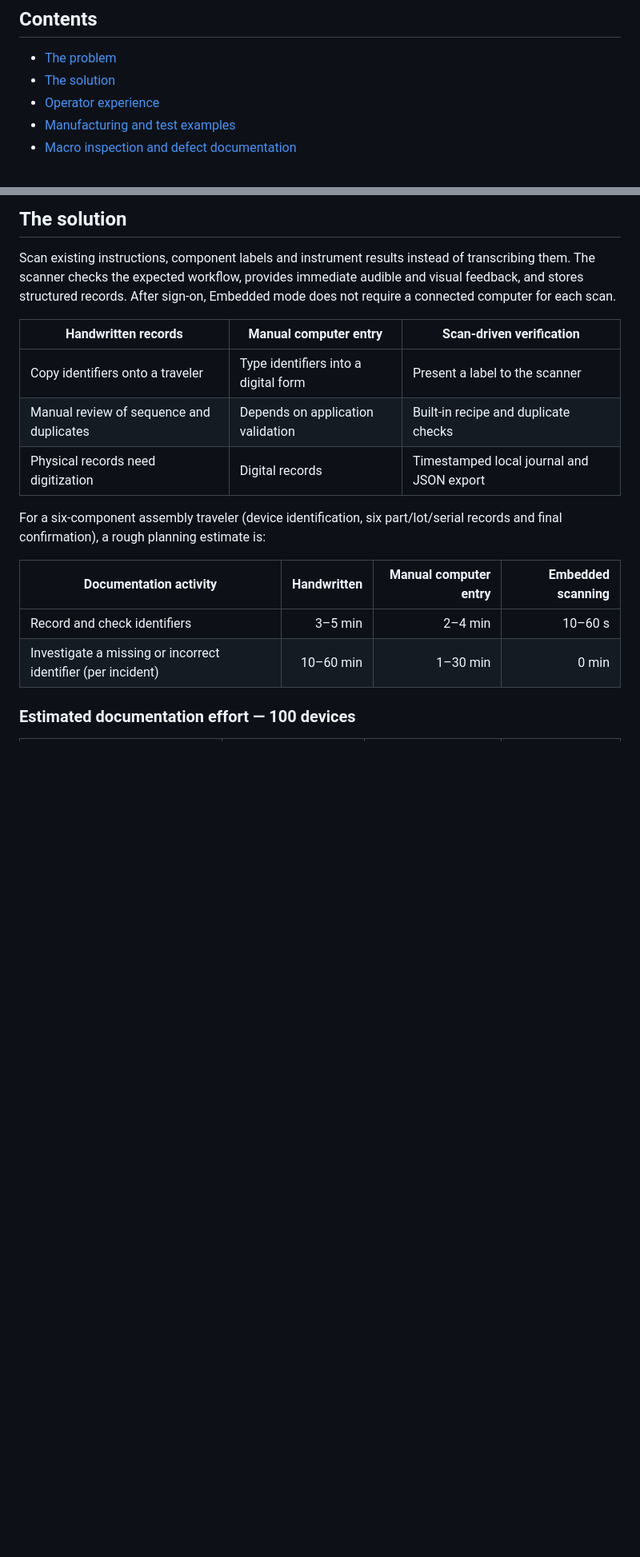
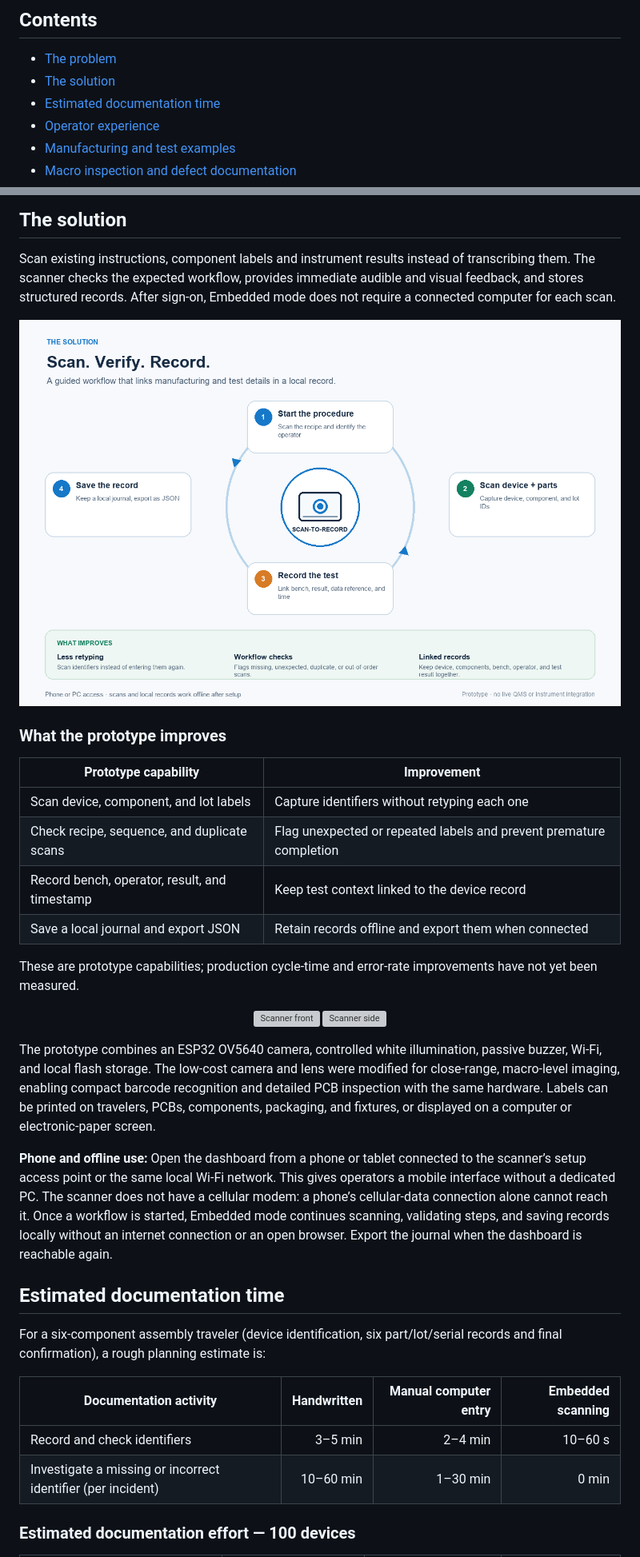
Before and after one commit to CocoHusky/manufacturing-qr-scanner, a Markdown page: README.md, 2 parts joined by grey strips. Shown at 80% size. Rendered like a GitHub page; pictures changed too: docs/figures/solution-workflow.png (added); blank space fills up the shorter version; grey boxes are pictures that could not be loaded.

Commit message:
Separate the solution from the problem section

```diff
--- a/README.md
+++ b/README.md
@@ -6,6 +6,7 @@ An ESP32-CAM scanner for validating assembly and test steps, capturing traceabil
 
 - [The problem](#the-problem)
 - [The solution](#the-solution)
+- [Estimated documentation time](#estimated-documentation-time)
 - [Operator experience](#operator-experience)
 - [Manufacturing and test examples](#manufacturing-and-test-examples)
 - [Macro inspection and defect documentation](#macro-inspection-and-defect-documentation)
@@ -31,11 +32,33 @@ Manual recording creates two common problems:
 
 Scan existing instructions, component labels and instrument results instead of transcribing them. The scanner checks the expected workflow, provides immediate audible and visual feedback, and stores structured records. After sign-on, Embedded mode does not require a connected computer for each scan.
 
-| Handwritten records | Manual computer entry | Scan-driven verification |
-| --- | --- | --- |
-| Copy identifiers onto a traveler | Type identifiers into a digital form | Present a label to the scanner |
-| Manual review of sequence and duplicates | Depends on application validation | Built-in recipe and duplicate checks |
-| Physical records need digitization | Digital records | Timestamped local journal and JSON export |
+![Circular scan-guided workflow: start a procedure, scan the device and parts, record test details, and save a local traceability record](docs/figures/solution-workflow.png)
+
+### What the prototype improves
+
+| Prototype capability | Improvement |
+| --- | --- |
+| Scan device, component, and lot labels | Capture identifiers without retyping each one |
+| Check recipe, sequence, and duplicate scans | Flag unexpected or repeated labels and prevent premature completion |
+| Record bench, operator, result, and timestamp | Keep test context linked to the device record |
+| Save a local journal and export JSON | Retain records offline and export them when connected |
+
+These are prototype capabilities; production cycle-time and error-rate improvements have not yet been measured.
+
+
+
+<p align="center">
+<img src="docs/media/prototype-front.jpg" width="275" alt="Scanner front">
+<img src="docs/media/prototype-side.jpg" width="275" alt="Scanner side">
+</p>
+
+The prototype combines an ESP32 OV5640 camera, controlled white illumination, passive buzzer, Wi-Fi, and local flash storage. The low-cost camera and lens were modified for close-range, macro-level imaging, enabling compact barcode recognition and detailed PCB inspection with the same hardware. Labels can be printed on travelers, PCBs, components, packaging, and fixtures, or displayed on a computer or electronic-paper screen.
+
+**Phone and offline use:** Open the dashboard from a phone or tablet connected to the scanner’s setup access point or the same local Wi-Fi network. This gives operators a mobile interface without a dedicated PC. The scanner does not have a cellular modem: a phone’s cellular-data connection alone cannot reach it. Once a workflow is started, Embedded mode continues scanning, validating steps, and saving records locally without an internet connection or an open browser. Export the journal when the dashboard is reachable again.
+
+
+
+## Estimated documentation time
 
 For a six-component assembly traveler (device identification, six part/lot/serial records and final confirmation), a rough planning estimate is:
 
```
Also changed, not shown: other parts of README.md (+0 -11 lines).
